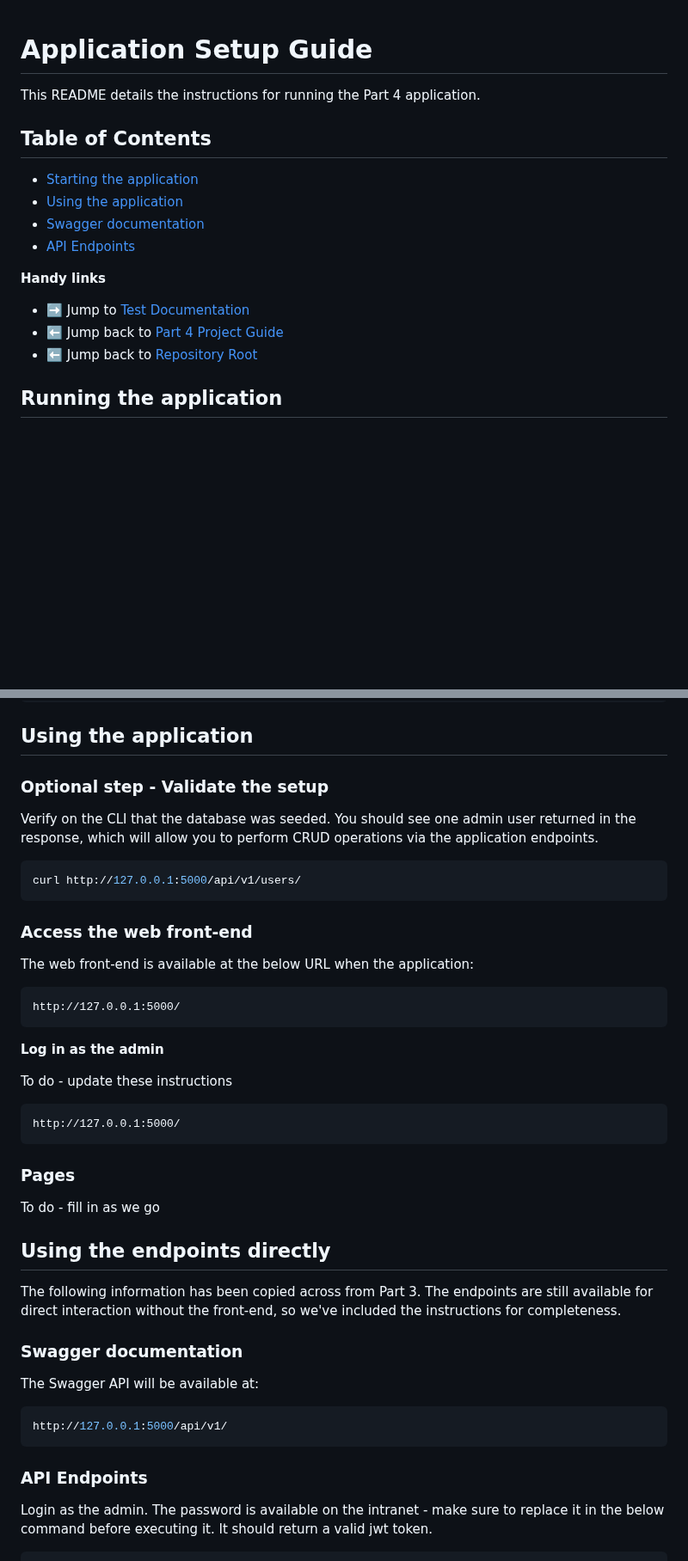
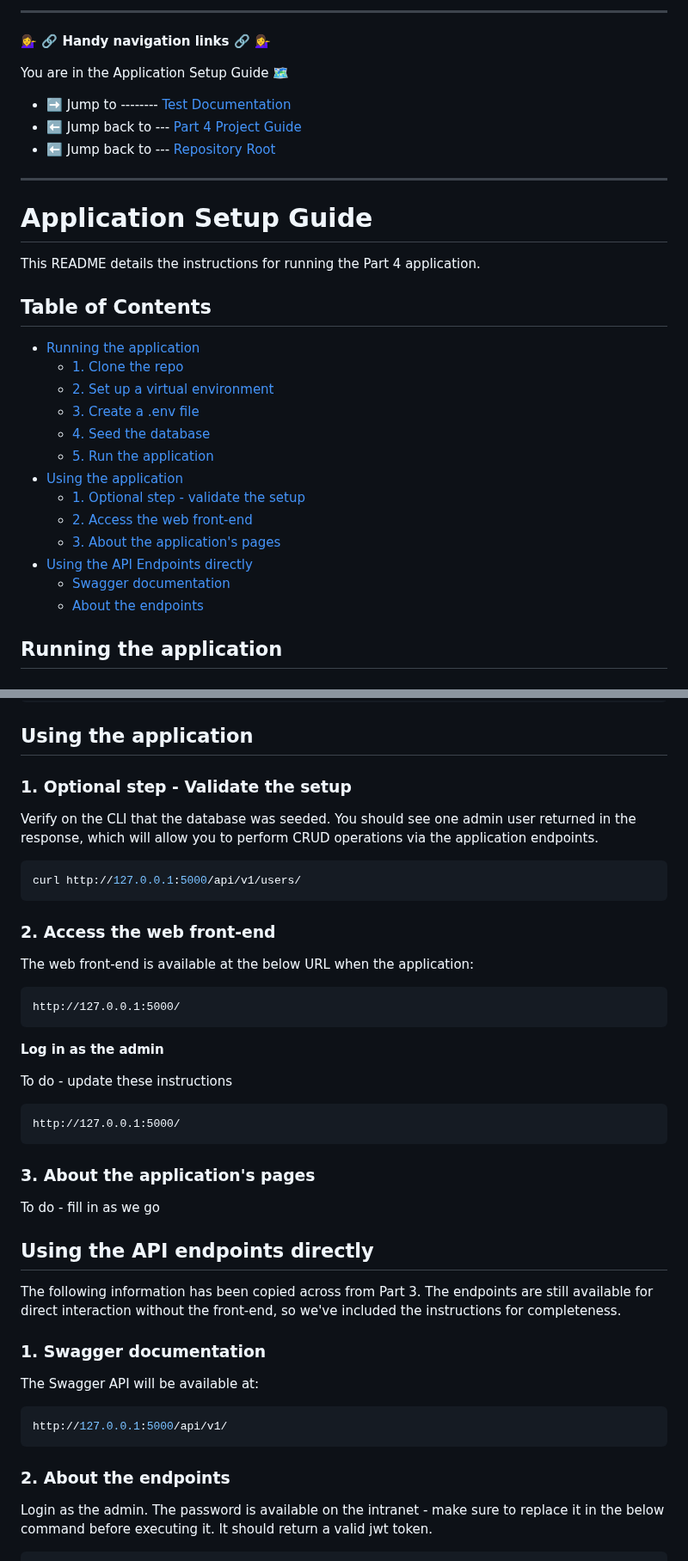
Before and after one commit to kayrbee/holbertonschool-hbnb, a Markdown page: part4/hbnb/README.md, 2 parts joined by grey strips. Shown at 86% size. GitHub-like rendering; blank space fills up the shorter version.

Commit message:
Finalise formatting of READMEs

````diff
--- a/part4/hbnb/README.md
+++ b/part4/hbnb/README.md
@@ -1,18 +1,32 @@
+
+---
+**💁‍♀️ 🔗 Handy navigation links 🔗 💁‍♀️**
+
+You are in the Application Setup Guide 🗺️
+
+- ➡️ Jump to -------- [Test Documentation](/part4/hbnb/tests/README.md)
+- ⬅️ Jump back to --- [Part 4 Project Guide](/part4/hbnb/README.md)
+- ⬅️ Jump back to --- [Repository Root](/README.md)
+---
 # Application Setup Guide
 
 This README details the instructions for running the Part 4 application.
 
 ## Table of Contents
 
-- [Starting the application](/part4/hbnb/README.md#Running-the-application)
+- [Running the application](/part4/hbnb/README.md#Running-the-application)
+  - [1. Clone the repo](/part4/hbnb/README.md#1-clone-the-repository)
+  - [2. Set up a virtual environment](/part4/hbnb/README.md#2-set-up-a-virtual-environment)
+  - [3. Create a .env file](/part4/hbnb/README.md#3-create-a-env-file)
+  - [4. Seed the database](/part4/hbnb/README.md#4-seed-the-database)
+  - [5. Run the application](/part4/hbnb/README.md#5-run-the-application)
 - [Using the application](/part4/hbnb/README.md#Using-the-application)
-- [Swagger documentation](/part4/hbnb/README.md#Swagger-documentation)
-- [API Endpoints](/part4/hbnb/README.md#Endpoints)
-
-**Handy links**
-- ➡️ Jump to [Test Documentation](/part4/hbnb/tests/README.md)
-- ⬅️ Jump back to [Part 4 Project Guide](/part4/hbnb/README.md)
-- ⬅️ Jump back to [Repository Root](/README.md)
+  - [1. Optional step - validate the setup](/part4/hbnb/README.md#1-optional-step---validate-the-setup)
+  - [2. Access the web front-end](/part4/hbnb/README.md#2-access-the-web-front-end)
+  - [3. About the application's pages](/part4/hbnb/README.md#3-visit-application-pages)
+- [Using the API Endpoints directly](/part4/hbnb/README.md#using-the-endpoints-directly)
+  - [Swagger documentation](/part4/hbnb/README.md#1-swagger-documentation)
+  - [About the endpoints](/part4/hbnb/README.md#2-about-the-endpoints)
 
 
 ## Running the application
@@ -84,7 +98,7 @@ flask run --debug
 
 ## Using the application
 
-### Optional step - Validate the setup
+### 1. Optional step - Validate the setup
 
 Verify on the CLI that the database was seeded. You should see one admin user returned in the response, which will allow you to perform CRUD operations via the application endpoints.
 
@@ -92,7 +106,7 @@ Verify on the CLI that the database was seeded. You should see one admin user re
 curl http://127.0.0.1:5000/api/v1/users/
 ```
 
-### Access the web front-end
+### 2. Access the web front-end
 
 The web front-end is available at the below URL when the application:
 
@@ -107,15 +121,15 @@ To do - update these instructions
 ```
 http://127.0.0.1:5000/
 ```
-### Pages
+### 3. About the application's pages
 
 To do - fill in as we go
 
-## Using the endpoints directly
+## Using the API endpoints directly
 
 The following information has been copied across from Part 3. The endpoints are still available for direct interaction without the front-end, so we've included the instructions for completeness.
 
-### Swagger documentation
+### 1. Swagger documentation
 
 The Swagger API will be available at:
 
@@ -123,7 +137,7 @@ The Swagger API will be available at:
 http://127.0.0.1:5000/api/v1/
 ```
 
-### API Endpoints
+### 2. About the endpoints
 
 Login as the admin. The password is available on the intranet - make sure to replace it in the below command before executing it. It should return a valid jwt token.
 
````
Also changed, not shown: other parts of part4/hbnb/README.md (+2 -2 lines), 1 other file.
